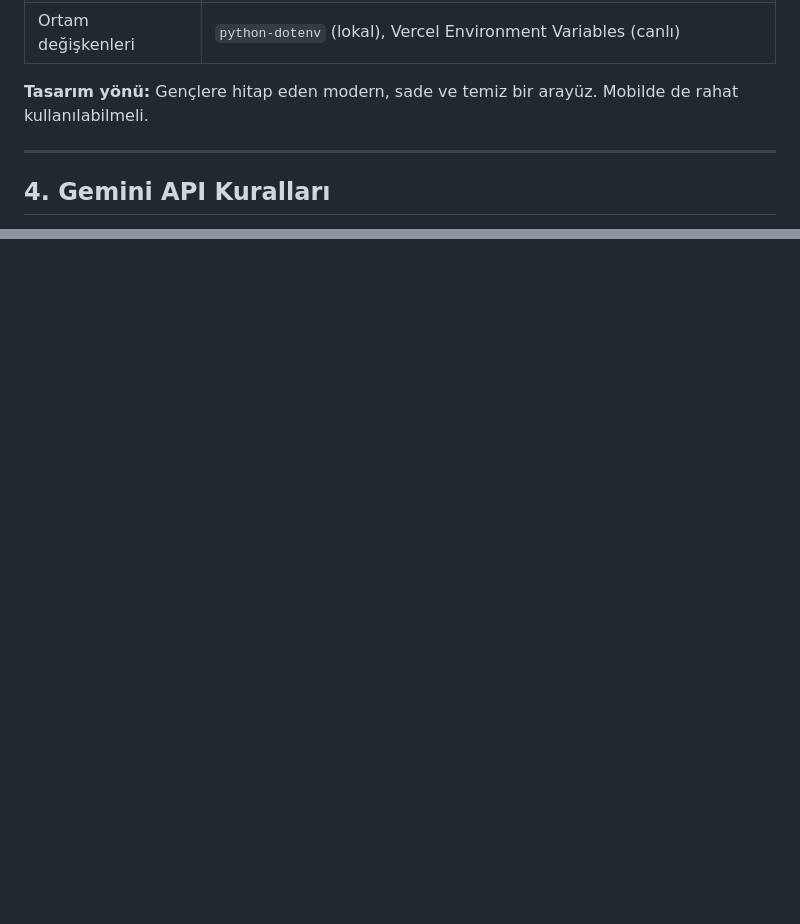
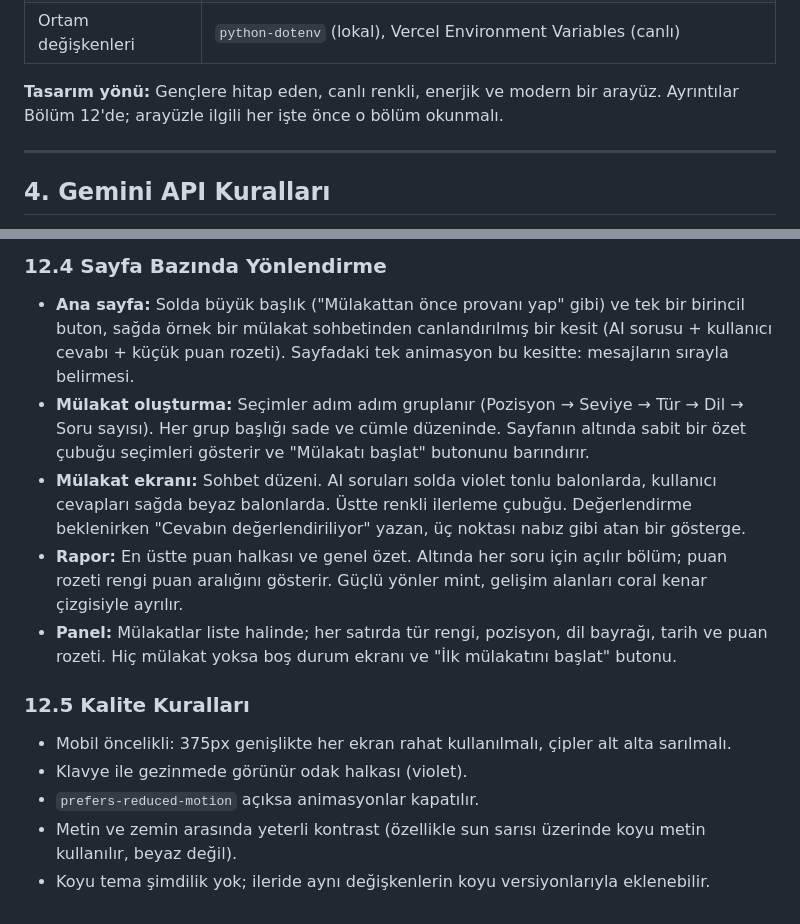
Before and after one commit to turkensar/mulakat-s-mulator, a Markdown page: docs/mulakat2.md, 2 parts joined by grey strips. Drawn GitHub-style; blank space fills up the shorter version.

```diff
--- a/docs/mulakat.md
+++ b/docs/mulakat2.md
@@ -77,7 +77,7 @@ Kullanıcı hedeflediği pozisyonu, seviyesini, mülakat türünü ve dilini se
 | Deploy | Vercel |
 | Ortam değişkenleri | `python-dotenv` (lokal), Vercel Environment Variables (canlı) |
 
-**Tasarım yönü:** Gençlere hitap eden modern, sade ve temiz bir arayüz. Mobilde de rahat kullanılabilmeli.
+**Tasarım yönü:** Gençlere hitap eden, canlı renkli, enerjik ve modern bir arayüz. Ayrıntılar Bölüm 12'de; arayüzle ilgili her işte önce o bölüm okunmalı.
 
 ---
 
@@ -281,0 +327,15 @@ Her faz bitince çalıştığı test edilir, commit atılır, sonra bir sonrakin
+### 12.4 Sayfa Bazında Yönlendirme
+
+- **Ana sayfa:** Solda büyük başlık ("Mülakattan önce provanı yap" gibi) ve tek bir birincil buton, sağda örnek bir mülakat sohbetinden canlandırılmış bir kesit (AI sorusu + kullanıcı cevabı + küçük puan rozeti). Sayfadaki tek animasyon bu kesitte: mesajların sırayla belirmesi.
+- **Mülakat oluşturma:** Seçimler adım adım gruplanır (Pozisyon → Seviye → Tür → Dil → Soru sayısı). Her grup başlığı sade ve cümle düzeninde. Sayfanın altında sabit bir özet çubuğu seçimleri gösterir ve "Mülakatı başlat" butonunu barındırır.
+- **Mülakat ekranı:** Sohbet düzeni. AI soruları solda violet tonlu balonlarda, kullanıcı cevapları sağda beyaz balonlarda. Üstte renkli ilerleme çubuğu. Değerlendirme beklenirken "Cevabın değerlendiriliyor" yazan, üç noktası nabız gibi atan bir gösterge.
+- **Rapor:** En üstte puan halkası ve genel özet. Altında her soru için açılır bölüm; puan rozeti rengi puan aralığını gösterir. Güçlü yönler mint, gelişim alanları coral kenar çizgisiyle ayrılır.
+- **Panel:** Mülakatlar liste halinde; her satırda tür rengi, pozisyon, dil bayrağı, tarih ve puan rozeti. Hiç mülakat yoksa boş durum ekranı ve "İlk mülakatını başlat" butonu.
+
+### 12.5 Kalite Kuralları
+
+- Mobil öncelikli: 375px genişlikte her ekran rahat kullanılmalı, çipler alt alta sarılmalı.
+- Klavye ile gezinmede görünür odak halkası (violet).
+- `prefers-reduced-motion` açıksa animasyonlar kapatılır.
+- Metin ve zemin arasında yeterli kontrast (özellikle sun sarısı üzerinde koyu metin kullanılır, beyaz değil).
+- Koyu tema şimdilik yok; ileride aynı değişkenlerin koyu versiyonlarıyla eklenebilir.
```
Also changed, not shown: other parts of docs/mulakat2.md (+45 -0 lines).
